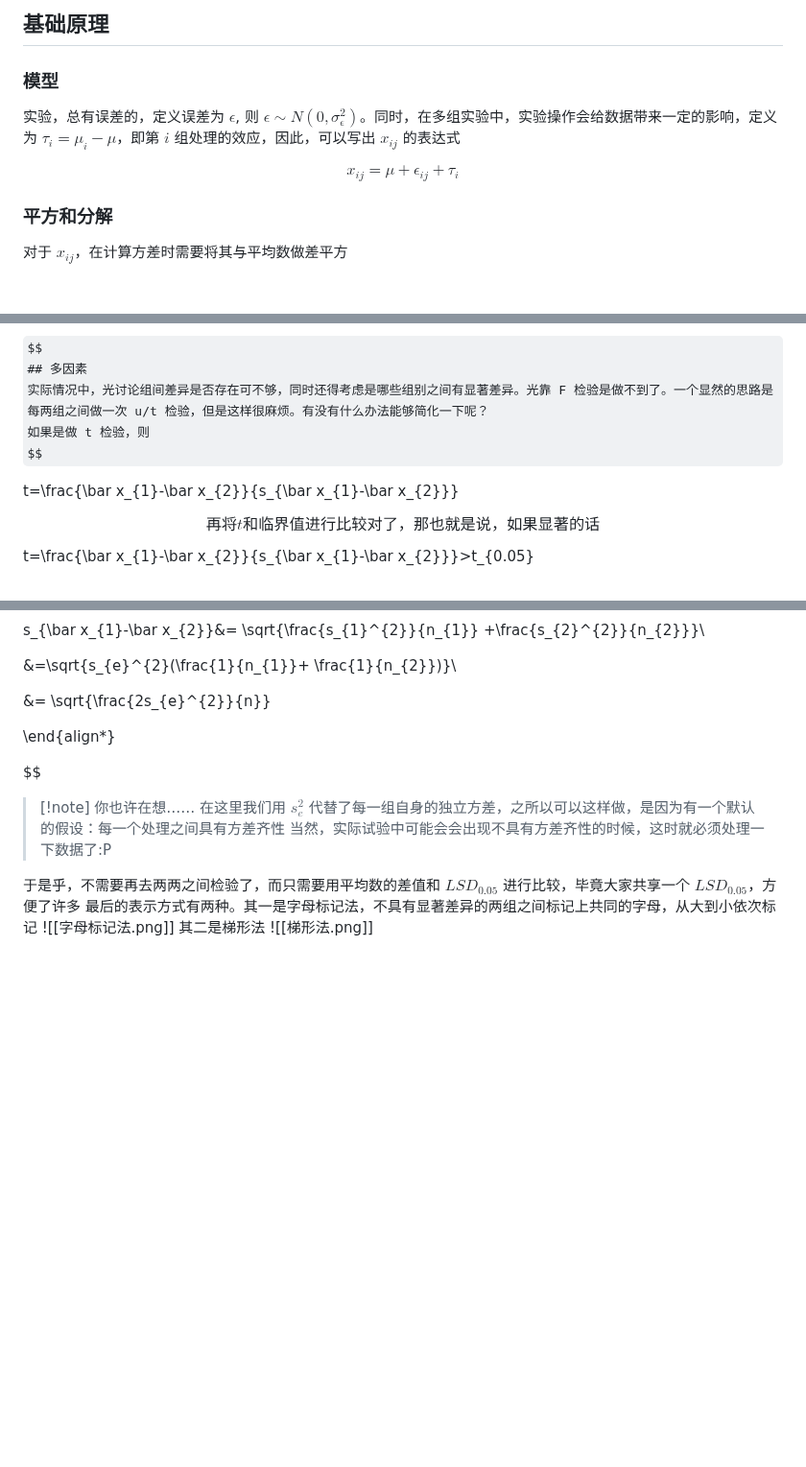
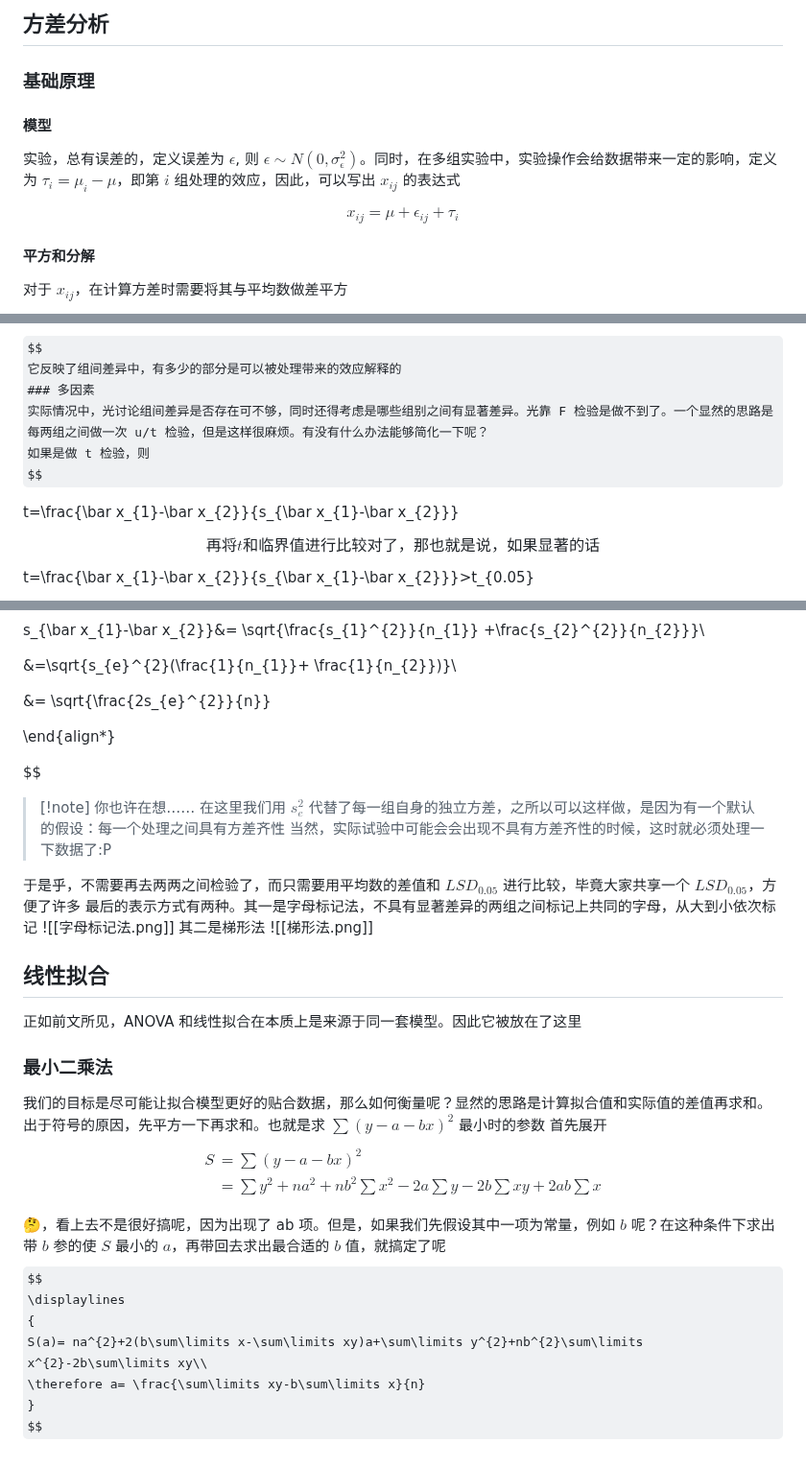
Before and after one commit to ChickenHu/notebook, a Markdown page: 方差分析&线性拟合.md, 3 parts joined by grey strips. Shown at 96% size. GitHub-like rendering; some formulas as TeX source; blank space fills up the shorter version.

Commit message:
vault backup: 2025-07-18 20:00:54 from ChickieHu's computer
Affected files:
方差分析&线性拟合.md

```diff
--- a/方差分析.md
+++ b/方差分析&线性拟合.md
@@ -1,12 +1,13 @@
-## 基础原理
-### 模型
+## 方差分析
+### 基础原理
+#### 模型
 
 实验，总有误差的，定义误差为 $\epsilon$, 则 $\epsilon\sim N(0,\sigma_\epsilon^2)$。同时，在多组实验中，实验操作会给数据带来一定的影响，定义为 $\tau_i=\mu_{i}-\mu$，即第 $i$ 组处理的效应，因此，可以写出 $x_{ij}$ 的表达式
 
 $$
 x_{ij}=\mu+\epsilon_{ij}+\tau_{i}
 $$
-### 平方和分解
+#### 平方和分解
 
 对于 $x_{ij}$，在计算方差时需要将其与平均数做差平方
 
@@ -120,7 +130,8 @@ $$
 R^2=\frac{SS_{t}}{SS_{T}}
 
 $$
-## 多因素
+它反映了组间差异中，有多少的部分是可以被处理带来的效应解释的
+### 多因素
 实际情况中，光讨论组间差异是否存在可不够，同时还得考虑是哪些组别之间有显著差异。光靠 F 检验是做不到了。一个显然的思路是每两组之间做一次 u/t 检验，但是这样很麻烦。有没有什么办法能够简化一下呢？
 如果是做 t 检验，则
 $$
@@ -165,3 +176,23 @@ $$
 ![[字母标记法.png]]
 其二是梯形法
 ![[梯形法.png]]
+
+## 线性拟合
+正如前文所见，ANOVA 和线性拟合在本质上是来源于同一套模型。因此它被放在了这里
+### 最小二乘法
+我们的目标是尽可能让拟合模型更好的贴合数据，那么如何衡量呢？显然的思路是计算拟合值和实际值的差值再求和。出于符号的原因，先平方一下再求和。也就是求 $\sum\limits(y-a-bx)^{2}$ 最小时的参数
+首先展开
+$$
+\begin{align*}
+S&= \sum\limits(y-a-bx)^{2}\\
+&= \sum\limits y^{2}+na^{2}+nb^{2}\sum\limits x^{2}-2a\sum\limits y-2b\sum\limits xy+2ab\sum\limits x\\
+\end{align*}
+$$
+🤔，看上去不是很好搞呢，因为出现了 ab 项。但是，如果我们先假设其中一项为常量，例如 $b$ 呢？在这种条件下求出带 $b$ 参的使 $S$ 最小的 $a$，再带回去求出最合适的 $b$ 值，就搞定了呢
+$$
+\displaylines
+{
+S(a)= na^{2}+2(b\sum\limits x-\sum\limits xy)a+\sum\limits y^{2}+nb^{2}\sum\limits x^{2}-2b\sum\limits xy\\
+\therefore a= \frac{\sum\limits xy-b\sum\limits x}{n}
+}
+$$
```
Also changed, not shown: other parts of 方差分析&线性拟合.md (+17 -8 lines).
